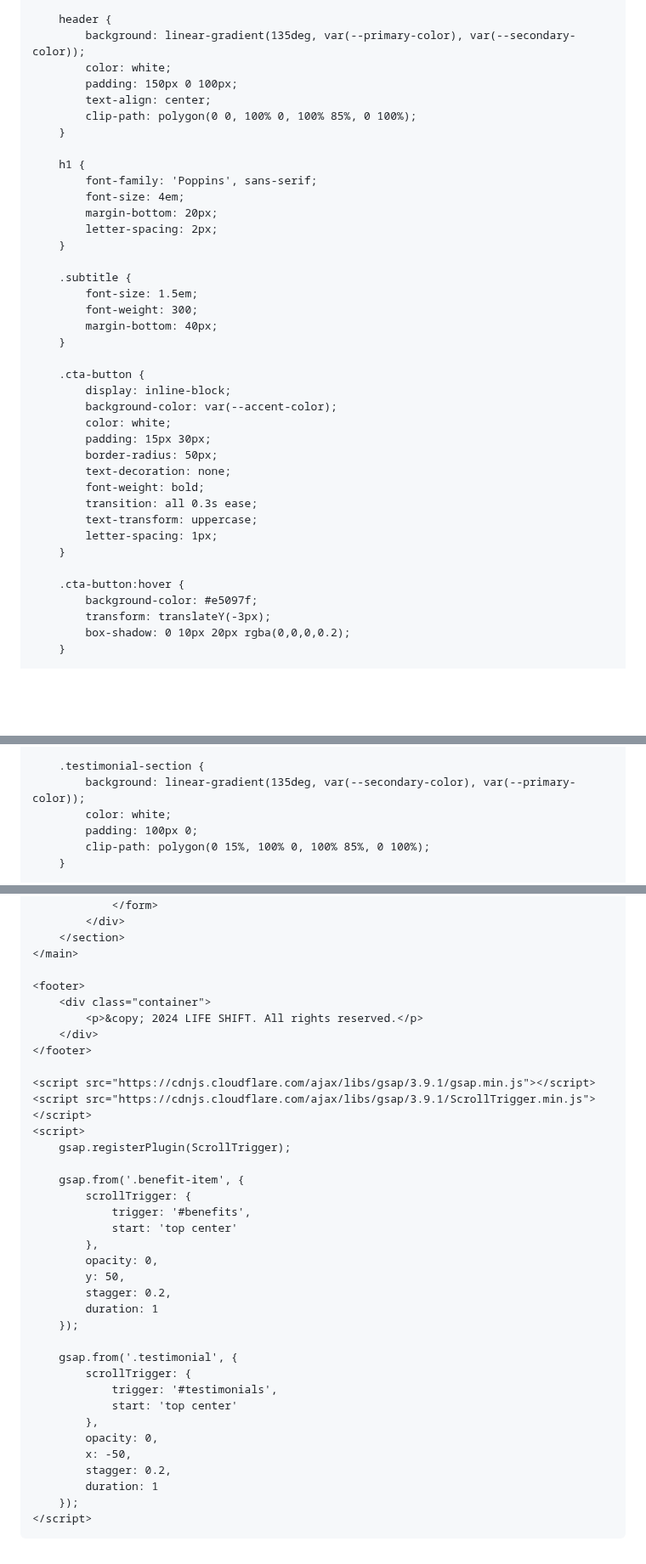
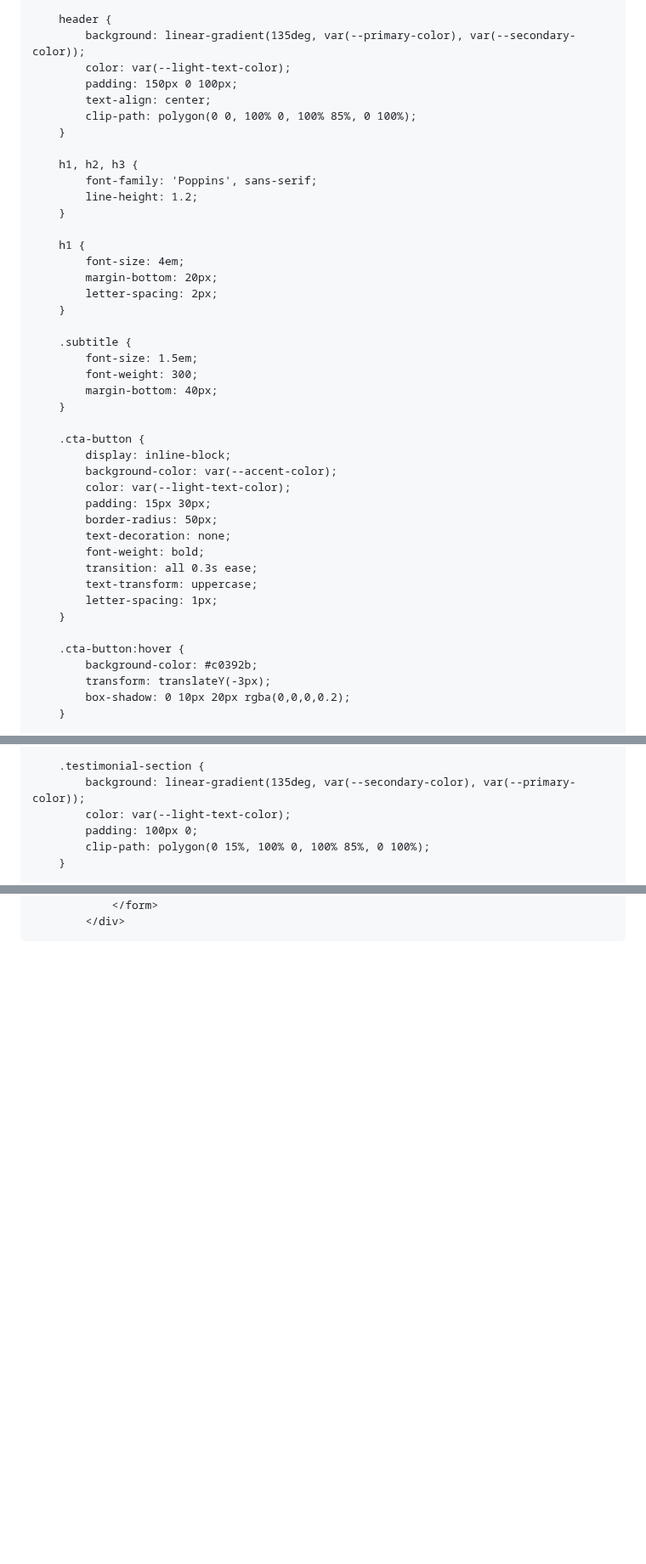
Before and after one commit to Yuuuuuuuki712/Togeggee, a Markdown page: README.md, 3 parts joined by grey strips. Shown at 85% size. GitHub-like rendering; blank space fills up the shorter version.

```diff
--- a/README.md
+++ b/README.md
@@ -66,14 +69,18 @@
 
         header {
             background: linear-gradient(135deg, var(--primary-color), var(--secondary-color));
-            color: white;
+            color: var(--light-text-color);
             padding: 150px 0 100px;
             text-align: center;
             clip-path: polygon(0 0, 100% 0, 100% 85%, 0 100%);
         }
 
+        h1, h2, h3 {
+            font-family: 'Poppins', sans-serif;
+            line-height: 1.2;
+        }
+
         h1 {
-            font-family: 'Poppins', sans-serif;
             font-size: 4em;
             margin-bottom: 20px;
             letter-spacing: 2px;
@@ -88,7 +95,7 @@
         .cta-button {
             display: inline-block;
             background-color: var(--accent-color);
-            color: white;
+            color: var(--light-text-color);
             padding: 15px 30px;
             border-radius: 50px;
             text-decoration: none;
@@ -99,7 +106,7 @@
         }
 
         .cta-button:hover {
-            background-color: #e5097f;
+            background-color: #c0392b;
             transform: translateY(-3px);
             box-shadow: 0 10px 20px rgba(0,0,0,0.2);
         }
@@ -143,7 +150,7 @@
 
         .testimonial-section {
             background: linear-gradient(135deg, var(--secondary-color), var(--primary-color));
-            color: white;
+            color: var(--light-text-color);
             padding: 100px 0;
             clip-path: polygon(0 15%, 100% 0, 100% 85%, 0 100%);
         }
@@ -323,41 +375,3 @@
                     <button type="submit" class="cta-button">無料相談を予約する</button>
                 </form>
             </div>
-        </section>
-    </main>
-
-    <footer>
-        <div class="container">
-            <p>&copy; 2024 LIFE SHIFT. All rights reserved.</p>
-        </div>
-    </footer>
-
-    <script src="https://cdnjs.cloudflare.com/ajax/libs/gsap/3.9.1/gsap.min.js"></script>
-    <script src="https://cdnjs.cloudflare.com/ajax/libs/gsap/3.9.1/ScrollTrigger.min.js"></script>
-    <script>
-        gsap.registerPlugin(ScrollTrigger);
-
-        gsap.from('.benefit-item', {
-            scrollTrigger: {
-                trigger: '#benefits',
-                start: 'top center'
-            },
-            opacity: 0,
-            y: 50,
-            stagger: 0.2,
-            duration: 1
-        });
-
-        gsap.from('.testimonial', {
-            scrollTrigger: {
-                trigger: '#testimonials',
-                start: 'top center'
-            },
-            opacity: 0,
-            x: -50,
-            stagger: 0.2,
-            duration: 1
-        });
-    </script>
-</body>
-</html>
```
Also changed, not shown: other parts of README.md (+63 -15 lines).
